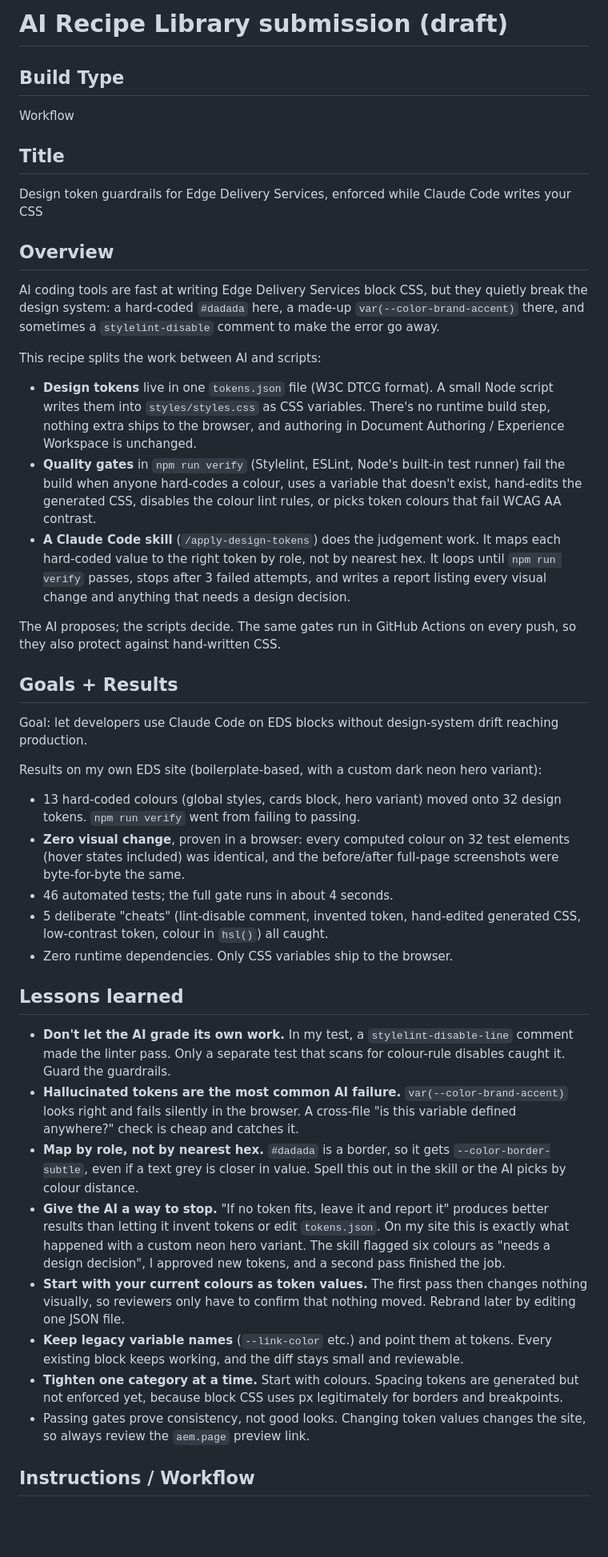
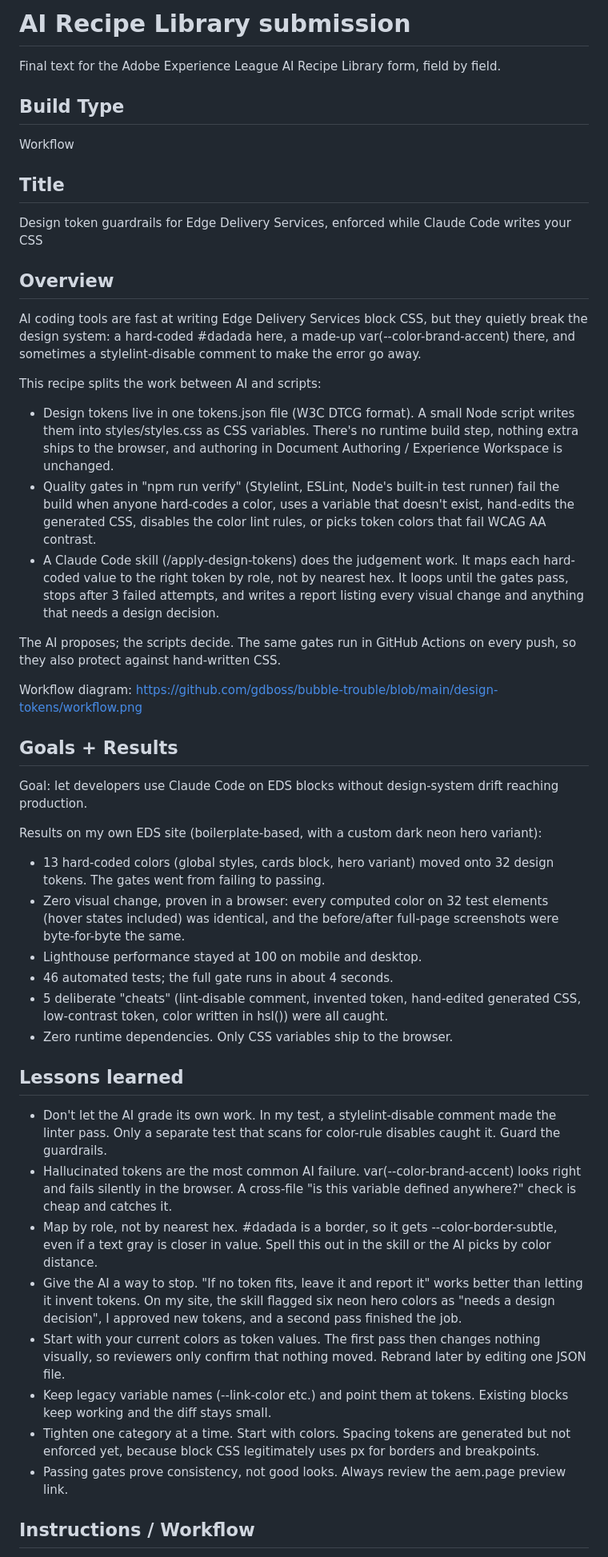
Before and after one commit to gdboss/bubble-trouble, a Markdown page: RECIPE-SUBMISSION.md, the part around one of its changes. Shown at 80% size. GitHub-like rendering; blank space fills up the shorter version.

```diff
--- a/RECIPE-SUBMISSION.md
+++ b/RECIPE-SUBMISSION.md
@@ -1,4 +1,6 @@
-# AI Recipe Library submission (draft)
+# AI Recipe Library submission
+
+Final text for the Adobe Experience League AI Recipe Library form, field by field.
 
 ## Build Type
 Workflow
@@ -7,34 +9,37 @@ Workflow
 Design token guardrails for Edge Delivery Services, enforced while Claude Code writes your CSS
 
 ## Overview
-AI coding tools are fast at writing Edge Delivery Services block CSS, but they quietly break the design system: a hard-coded `#dadada` here, a made-up `var(--color-brand-accent)` there, and sometimes a `stylelint-disable` comment to make the error go away.
+AI coding tools are fast at writing Edge Delivery Services block CSS, but they quietly break the design system: a hard-coded #dadada here, a made-up var(--color-brand-accent) there, and sometimes a stylelint-disable comment to make the error go away.
 
 This recipe splits the work between AI and scripts:
 
-- **Design tokens** live in one `tokens.json` file (W3C DTCG format). A small Node script writes them into `styles/styles.css` as CSS variables. There's no runtime build step, nothing extra ships to the browser, and authoring in Document Authoring / Experience Workspace is unchanged.
-- **Quality gates** in `npm run verify` (Stylelint, ESLint, Node's built-in test runner) fail the build when anyone hard-codes a colour, uses a variable that doesn't exist, hand-edits the generated CSS, disables the colour lint rules, or picks token colours that fail WCAG AA contrast.
-- **A Claude Code skill** (`/apply-design-tokens`) does the judgement work. It maps each hard-coded value to the right token by role, not by nearest hex. It loops until `npm run verify` passes, stops after 3 failed attempts, and writes a report listing every visual change and anything that needs a design decision.
+- Design tokens live in one tokens.json file (W3C DTCG format). A small Node script writes them into styles/styles.css as CSS variables. There's no runtime build step, nothing extra ships to the browser, and authoring in Document Authoring / Experience Workspace is unchanged.
+- Quality gates in "npm run verify" (Stylelint, ESLint, Node's built-in test runner) fail the build when anyone hard-codes a color, uses a variable that doesn't exist, hand-edits the generated CSS, disables the color lint rules, or picks token colors that fail WCAG AA contrast.
+- A Claude Code skill (/apply-design-tokens) does the judgement work. It maps each hard-coded value to the right token by role, not by nearest hex. It loops until the gates pass, stops after 3 failed attempts, and writes a report listing every visual change and anything that needs a design decision.
 
 The AI proposes; the scripts decide. The same gates run in GitHub Actions on every push, so they also protect against hand-written CSS.
+
+Workflow diagram: https://github.com/gdboss/bubble-trouble/blob/main/design-tokens/workflow.png
 
 ## Goals + Results
 Goal: let developers use Claude Code on EDS blocks without design-system drift reaching production.
 
 Results on my own EDS site (boilerplate-based, with a custom dark neon hero variant):
-- 13 hard-coded colours (global styles, cards block, hero variant) moved onto 32 design tokens. `npm run verify` went from failing to passing.
-- **Zero visual change**, proven in a browser: every computed colour on 32 test elements (hover states included) was identical, and the before/after full-page screenshots were byte-for-byte the same.
+- 13 hard-coded colors (global styles, cards block, hero variant) moved onto 32 design tokens. The gates went from failing to passing.
+- Zero visual change, proven in a browser: every computed color on 32 test elements (hover states included) was identical, and the before/after full-page screenshots were byte-for-byte the same.
+- Lighthouse performance stayed at 100 on mobile and desktop.
 - 46 automated tests; the full gate runs in about 4 seconds.
-- 5 deliberate "cheats" (lint-disable comment, invented token, hand-edited generated CSS, low-contrast token, colour in `hsl()`) all caught.
+- 5 deliberate "cheats" (lint-disable comment, invented token, hand-edited generated CSS, low-contrast token, color written in hsl()) were all caught.
 - Zero runtime dependencies. Only CSS variables ship to the browser.
 
 ## Lessons learned
-- **Don't let the AI grade its own work.** In my test, a `stylelint-disable-line` comment made the linter pass. Only a separate test that scans for colour-rule disables caught it. Guard the guardrails.
-- **Hallucinated tokens are the most common AI failure.** `var(--color-brand-accent)` looks right and fails silently in the browser. A cross-file "is this variable defined anywhere?" check is cheap and catches it.
-- **Map by role, not by nearest hex.** `#dadada` is a border, so it gets `--color-border-subtle`, even if a text grey is closer in value. Spell this out in the skill or the AI picks by colour distance.
-- **Give the AI a way to stop.** "If no token fits, leave it and report it" produces better results than letting it invent tokens or edit `tokens.json`. On my site this is exactly what happened with a custom neon hero variant. The skill flagged six colours as "needs a design decision", I approved new tokens, and a second pass finished the job.
-- **Start with your current colours as token values.** The first pass then changes nothing visually, so reviewers only have to confirm that nothing moved. Rebrand later by editing one JSON file.
-- **Keep legacy variable names** (`--link-color` etc.) and point them at tokens. Every existing block keeps working, and the diff stays small and reviewable.
-- **Tighten one category at a time.** Start with colours. Spacing tokens are generated but not enforced yet, because block CSS uses px legitimately for borders and breakpoints.
-- Passing gates prove consistency, not good looks. Changing token values changes the site, so always review the `aem.page` preview link.
+- Don't let the AI grade its own work. In my test, a stylelint-disable comment made the linter pass. Only a separate test that scans for color-rule disables caught it. Guard the guardrails.
+- Hallucinated tokens are the most common AI failure. var(--color-brand-accent) looks right and fails silently in the browser. A cross-file "is this variable defined anywhere?" check is cheap and catches it.
+- Map by role, not by nearest hex. #dadada is a border, so it gets --color-border-subtle, even if a text gray is closer in value. Spell this out in the skill or the AI picks by color distance.
+- Give the AI a way to stop. "If no token fits, leave it and report it" works better than letting it invent tokens. On my site, the skill flagged six neon hero colors as "needs a design decision", I approved new tokens, and a second pass finished the job.
+- Start with your current colors as token values. The first pass then changes nothing visually, so reviewers only confirm that nothing moved. Rebrand later by editing one JSON file.
+- Keep legacy variable names (--link-color etc.) and point them at tokens. Existing blocks keep working and the diff stays small.
+- Tighten one category at a time. Start with colors. Spacing tokens are generated but not enforced yet, because block CSS legitimately uses px for borders and breakpoints.
+- Passing gates prove consistency, not good looks. Always review the aem.page preview link.
 
 ## Instructions / Workflow
```
Also changed, not shown: other parts of RECIPE-SUBMISSION.md (+39 -16 lines).
